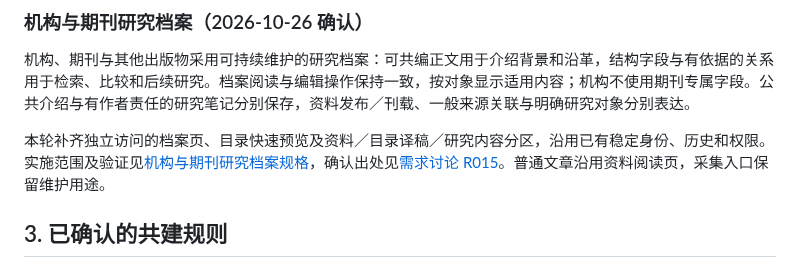
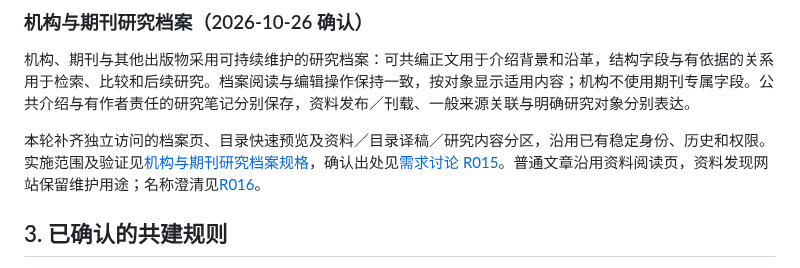
Before and after one commit to normaltank/DataBase, a Markdown page: PRODUCT.md, the part around the change. Drawn GitHub-style.

Commit message:
docs: explain source filters and discovery websites

```diff
--- a/PRODUCT.md
+++ b/PRODUCT.md
@@ -76,7 +76,7 @@
 
 机构、期刊与其他出版物采用可持续维护的研究档案：可共编正文用于介绍背景和沿革，结构字段与有依据的关系用于检索、比较和后续研究。档案阅读与编辑操作保持一致，按对象显示适用内容；机构不使用期刊专属字段。公共介绍与有作者责任的研究笔记分别保存，资料发布／刊载、一般来源关联与明确研究对象分别表达。
 
-本轮补齐独立访问的档案页、目录快速预览及资料／目录译稿／研究内容分区，沿用已有稳定身份、历史和权限。实施范围及验证见[机构与期刊研究档案规格](docs/specs/机构与期刊研究档案.md)，确认出处见[需求讨论 R015](docs/需求讨论记录.md#r015机构与期刊的研究档案)。普通文章沿用资料阅读页，采集入口保留维护用途。
+本轮补齐独立访问的档案页、目录快速预览及资料／目录译稿／研究内容分区，沿用已有稳定身份、历史和权限。实施范围及验证见[机构与期刊研究档案规格](docs/specs/机构与期刊研究档案.md)，确认出处见[需求讨论 R015](docs/需求讨论记录.md#r015机构与期刊的研究档案)。普通文章沿用资料阅读页，资料发现网站保留维护用途；名称澄清见[R016](docs/需求讨论记录.md#r016基础数据库建设与完整使用流程)。
 
 ## 3. 已确认的共建规则
 
```
Also changed, not shown: 1 other file.
